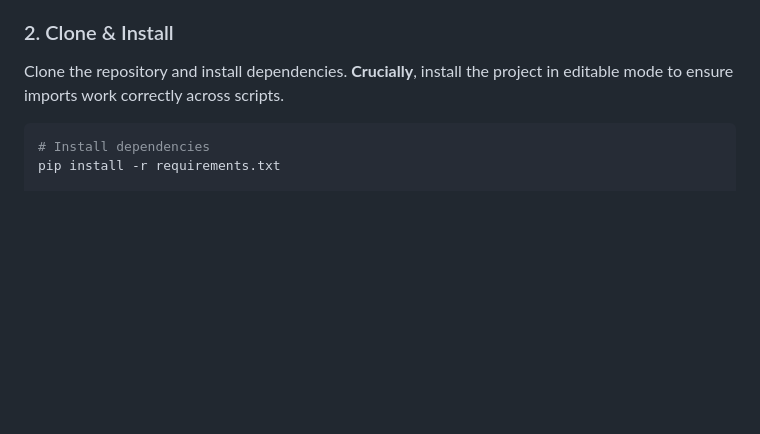
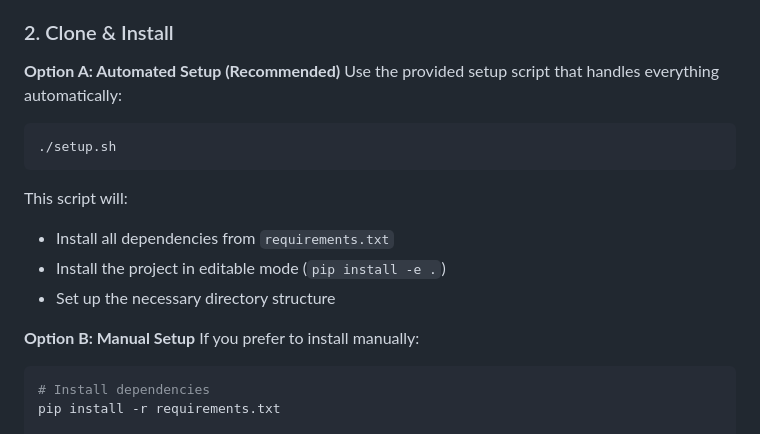
Before and after one commit to Mayuradlak123/mistral-model-finetuning, a Markdown page: README.md, the part around the change. Rendered like a GitHub page; blank space fills up the shorter version.

````diff
--- a/README.md
+++ b/README.md
@@ -51,7 +51,21 @@ mistral-model-finetuning/
 *   A valid [Mistral API Key](https://console.mistral.ai/).
 
 ### 2. Clone & Install
-Clone the repository and install dependencies. **Crucially**, install the project in editable mode to ensure imports work correctly across scripts.
+
+**Option A: Automated Setup (Recommended)**
+Use the provided setup script that handles everything automatically:
+
+```bash
+./setup.sh
+```
+
+This script will:
+- Install all dependencies from `requirements.txt`
+- Install the project in editable mode (`pip install -e .`)
+- Set up the necessary directory structure
+
+**Option B: Manual Setup**
+If you prefer to install manually:
 
 ```bash
 # Install dependencies
````
